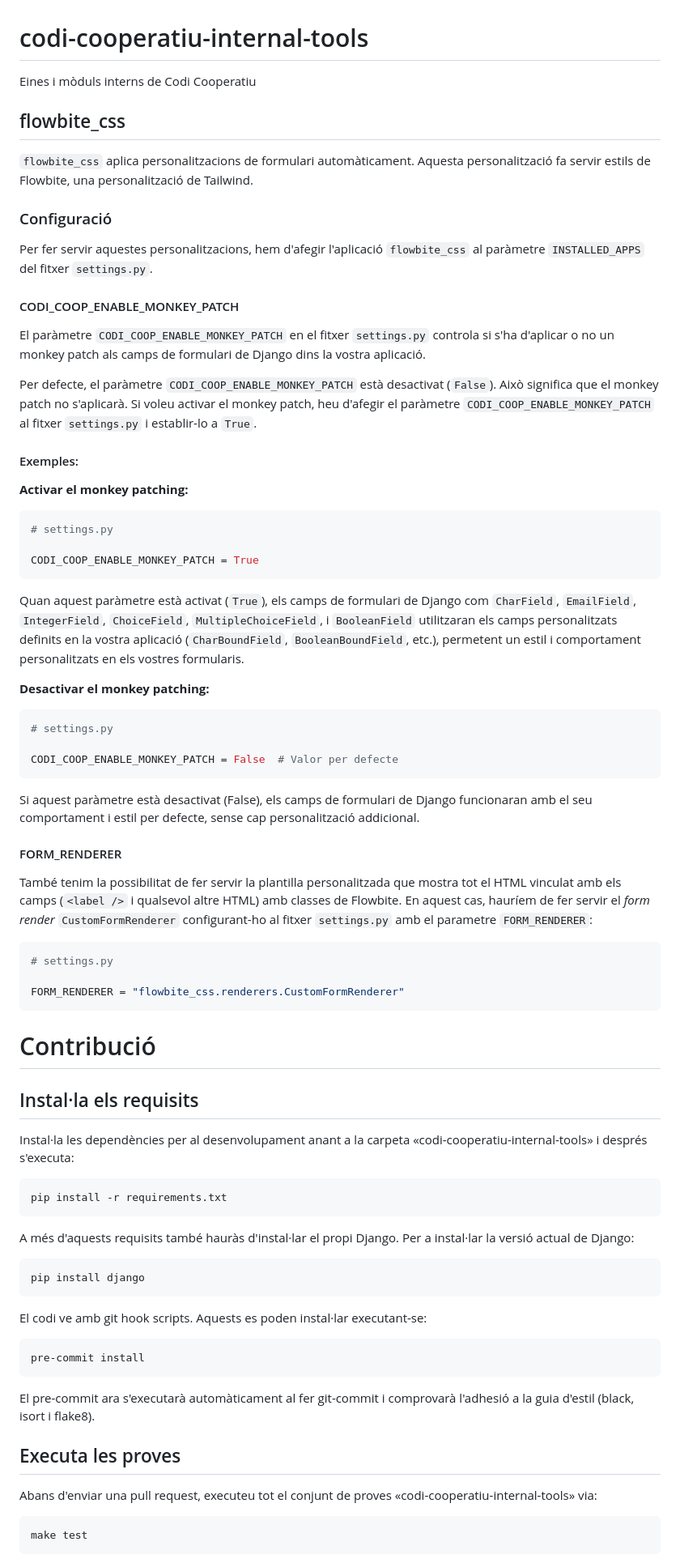
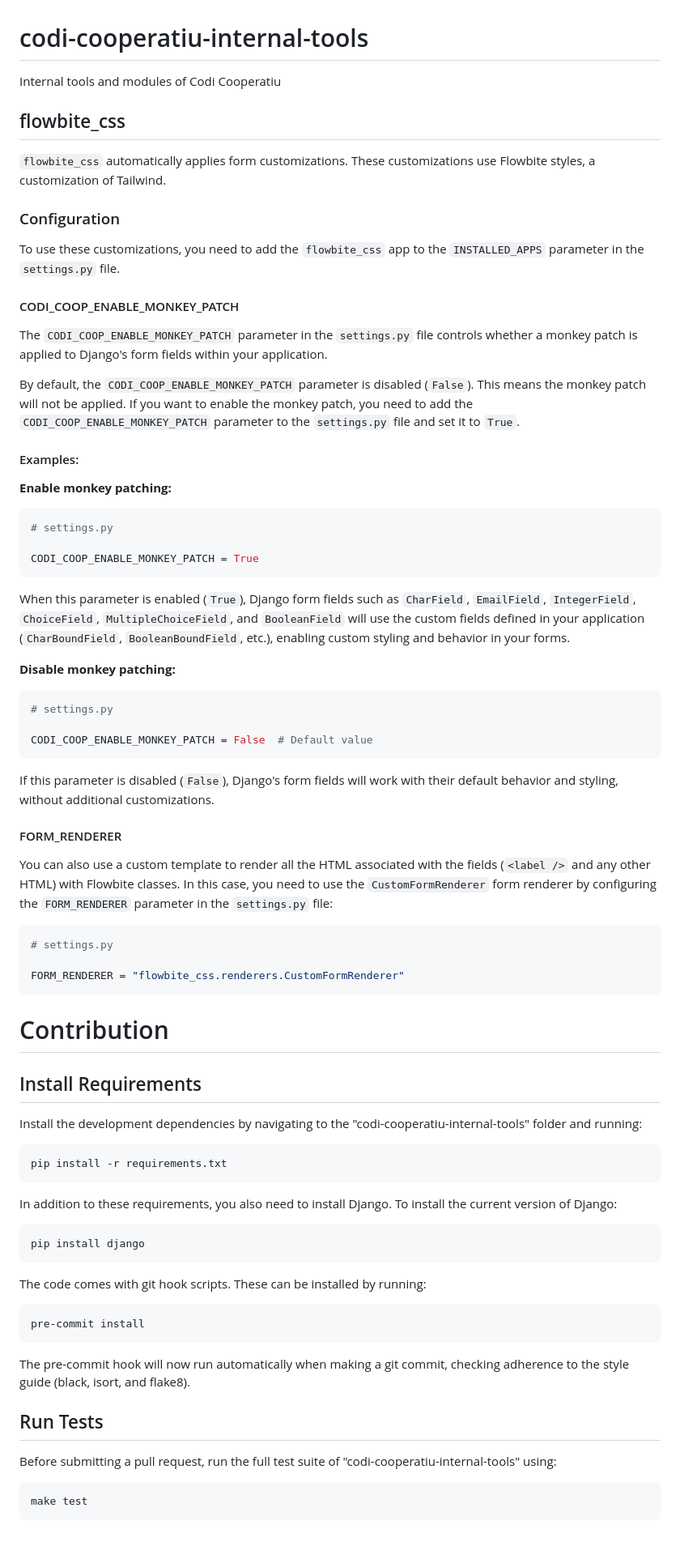
Before and after one commit to codicoop/codi-cooperatiu-internal-tools, a Markdown page: README.md, the part around one of its changes. Shown at 81% size. GitHub-like rendering; blank space fills up the shorter version.

Commit message:
Update README (#6)
* Translate README.md.

* Add instructions for publishing a new version to PyPI.

````diff
--- a/README.md
+++ b/README.md
@@ -1,23 +1,24 @@
 # codi-cooperatiu-internal-tools
-Eines i mòduls interns de Codi Cooperatiu
+
+Internal tools and modules of Codi Cooperatiu
 
 ## flowbite_css
 
-`flowbite_css` aplica personalitzacions de formulari automàticament. Aquesta personalització fa servir estils de Flowbite, una personalització de Tailwind.
+`flowbite_css` automatically applies form customizations. These customizations use Flowbite styles, a customization of Tailwind.
 
-### Configuració
+### Configuration
 
-Per fer servir aquestes personalitzacions, hem d'afegir l'aplicació `flowbite_css` al paràmetre `INSTALLED_APPS` del fitxer `settings.py`.
+To use these customizations, you need to add the `flowbite_css` app to the `INSTALLED_APPS` parameter in the `settings.py` file.
 
 #### CODI_COOP_ENABLE_MONKEY_PATCH
 
-El paràmetre `CODI_COOP_ENABLE_MONKEY_PATCH` en el fitxer `settings.py` controla si s'ha d'aplicar o no un monkey patch als camps de formulari de Django dins la vostra aplicació.
+The `CODI_COOP_ENABLE_MONKEY_PATCH` parameter in the `settings.py` file controls whether a monkey patch is applied to Django's form fields within your application.
 
-Per defecte, el paràmetre `CODI_COOP_ENABLE_MONKEY_PATCH` està desactivat (`False`). Això significa que el monkey patch no s'aplicarà. Si voleu activar el monkey patch, heu d'afegir el paràmetre `CODI_COOP_ENABLE_MONKEY_PATCH` al fitxer `settings.py` i establir-lo a `True`.
+By default, the `CODI_COOP_ENABLE_MONKEY_PATCH` parameter is disabled (`False`). This means the monkey patch will not be applied. If you want to enable the monkey patch, you need to add the `CODI_COOP_ENABLE_MONKEY_PATCH` parameter to the `settings.py` file and set it to `True`.
 
-#### Exemples:
+#### Examples:
 
-**Activar el monkey patching:**
+**Enable monkey patching:**
 
 ```python
 # settings.py
@@ -25,22 +26,21 @@ Per defecte, el paràmetre `CODI_COOP_ENABLE_MONKEY_PATCH` està desactivat (`Fa
 CODI_COOP_ENABLE_MONKEY_PATCH = True
 ```
 
-Quan aquest paràmetre està activat (`True`), els camps de formulari de Django com `CharField`, `EmailField`, `IntegerField`, `ChoiceField`, `MultipleChoiceField`, i `BooleanField` utilitzaran els camps personalitzats definits en la vostra aplicació (`CharBoundField`, `BooleanBoundField`, etc.), permetent un estil i comportament personalitzats en els vostres formularis.
+When this parameter is enabled (`True`), Django form fields such as `CharField`, `EmailField`, `IntegerField`, `ChoiceField`, `MultipleChoiceField`, and `BooleanField` will use the custom fields defined in your application (`CharBoundField`, `BooleanBoundField`, etc.), enabling custom styling and behavior in your forms.
 
-**Desactivar el monkey patching:**
+**Disable monkey patching:**
 
 ```python
 # settings.py
 
-CODI_COOP_ENABLE_MONKEY_PATCH = False  # Valor per defecte
+CODI_COOP_ENABLE_MONKEY_PATCH = False  # Default value
 ```
 
-Si aquest paràmetre està desactivat (False), els camps de formulari de Django funcionaran amb el seu comportament i estil per defecte, sense cap personalització addicional.
+If this parameter is disabled (`False`), Django's form fields will work with their default behavior and styling, without additional customizations.
 
 #### FORM_RENDERER
 
-També tenim la possibilitat de fer servir la plantilla personalitzada que mostra tot el HTML vinculat amb els camps (`<label />` i qualsevol altre HTML) amb classes de Flowbite.
-En aquest cas, hauríem de fer servir el *form render* `CustomFormRenderer` configurant-ho al fitxer `settings.py` amb el parametre `FORM_RENDERER`:
+You can also use a custom template to render all the HTML associated with the fields (`<label />` and any other HTML) with Flowbite classes. In this case, you need to use the `CustomFormRenderer` form renderer by configuring the `FORM_RENDERER` parameter in the `settings.py` file:
 
 ```python
 # settings.py
@@ -48,32 +48,33 @@ En aquest cas, hauríem de fer servir el *form render* `CustomFormRenderer` conf
 FORM_RENDERER = "flowbite_css.renderers.CustomFormRenderer"
 ```
 
-# Contribució
-## Instal·la els requisits
+# Contribution
 
-Instal·la les dependències per al desenvolupament anant a la carpeta «codi-cooperatiu-internal-tools» i després s'executa:
+## Install Requirements
+
+Install the development dependencies by navigating to the "codi-cooperatiu-internal-tools" folder and running:
 
 ```commandline
 pip install -r requirements.txt
 ```
 
-A més d'aquests requisits també hauràs d'instal·lar el propi Django. Per a instal·lar la versió actual de Django:
+In addition to these requirements, you also need to install Django. To install the current version of Django:
 
 ```commandline
 pip install django
 ```
 
-El codi ve amb git hook scripts. Aquests es poden instal·lar executant-se:
+The code comes with git hook scripts. These can be installed by running:
 
 ```commandline
 pre-commit install
 ```
 
-El pre-commit ara s'executarà automàticament al fer git-commit i comprovarà l'adhesió a la guia d'estil (black, isort i flake8).
+The pre-commit hook will now run automatically when making a git commit, checking adherence to the style guide (black, isort, and flake8).
 
-## Executa les proves
+## Run Tests
 
-Abans d'enviar una pull request, executeu tot el conjunt de proves «codi-cooperatiu-internal-tools» via:
+Before submitting a pull request, run the full test suite of "codi-cooperatiu-internal-tools" using:
 
 ```commandline
 make test
````
Also changed, not shown: other parts of README.md (+34 -1 lines).
